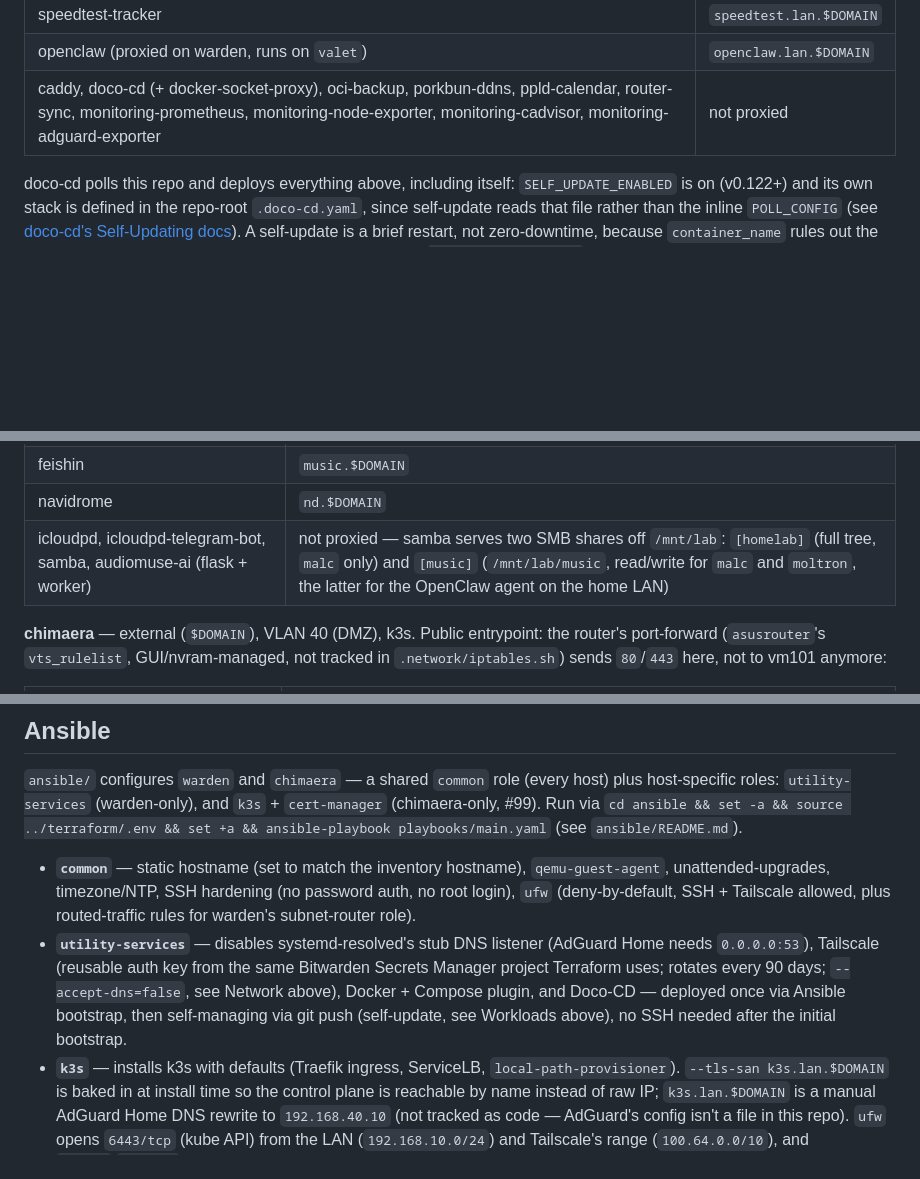
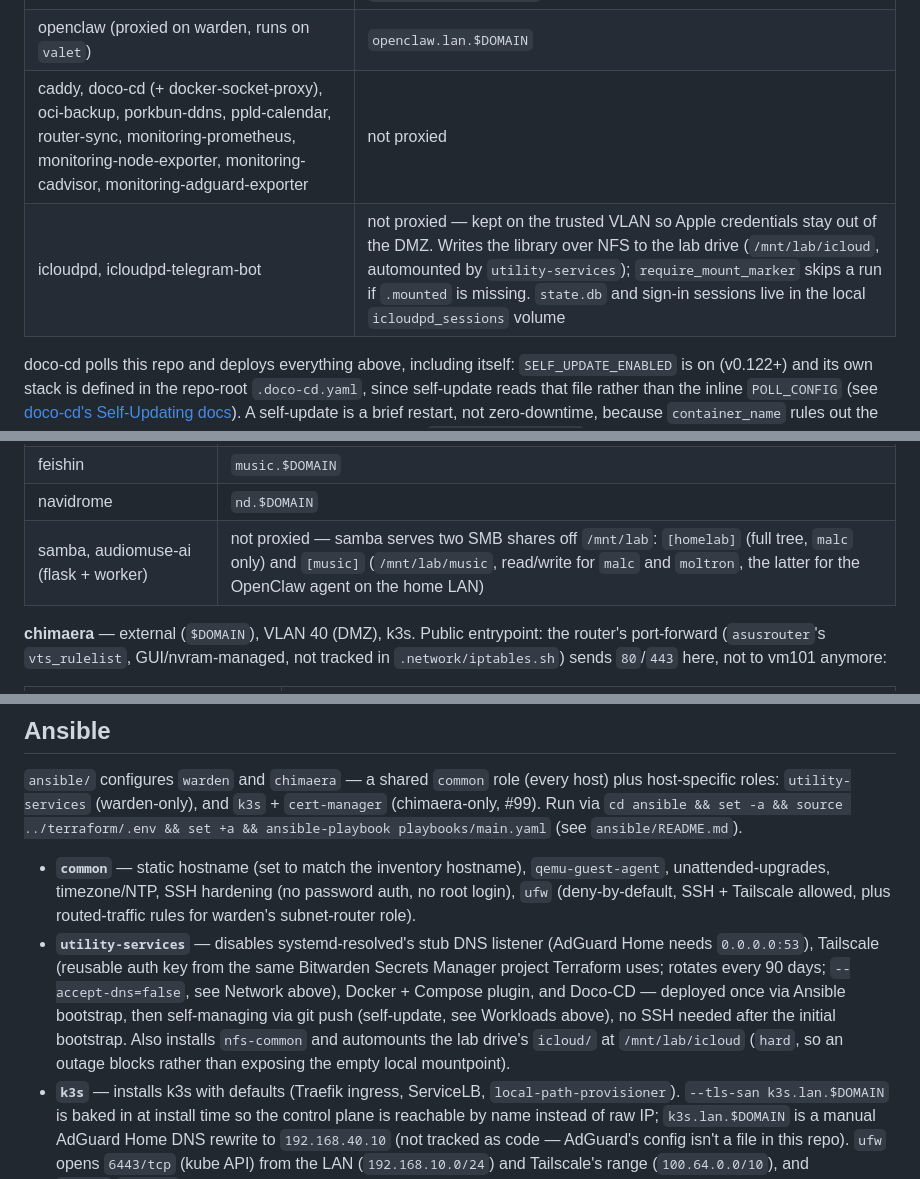
Before and after one commit to laforcem/homelab, a Markdown page: docs/current-state.md, 3 parts joined by grey strips. GitHub-like rendering; blank space fills up the shorter version.

Commit message:
docs: current-state: icloudpd runs on warden
Co-Authored-By: Claude <noreply@anthropic.com>

```diff
--- a/docs/current-state.md
+++ b/docs/current-state.md
@@ -49,6 +49,7 @@ Each host's Caddy config (`caddy/<host>/conf/Caddyfile`) is the source of truth
 | speedtest-tracker | `speedtest.lan.$DOMAIN` |
 | openclaw (proxied on warden, runs on `valet`) | `openclaw.lan.$DOMAIN` |
 | caddy, doco-cd (+ docker-socket-proxy), oci-backup, porkbun-ddns, ppld-calendar, router-sync, monitoring-prometheus, monitoring-node-exporter, monitoring-cadvisor, monitoring-adguard-exporter | not proxied |
+| icloudpd, icloudpd-telegram-bot | not proxied — kept on the trusted VLAN so Apple credentials stay out of the DMZ. Writes the library over NFS to the lab drive (`/mnt/lab/icloud`, automounted by `utility-services`); `require_mount_marker` skips a run if `.mounted` is missing. `state.db` and sign-in sessions live in the local `icloudpd_sessions` volume |
 
 doco-cd polls this repo and deploys everything above, including itself: `SELF_UPDATE_ENABLED` is on (v0.122+) and its own stack is defined in the repo-root `.doco-cd.yaml`, since self-update reads that file rather than the inline `POLL_CONFIG` (see [doco-cd's Self-Updating docs](https://doco.cd/latest/Advanced/Self-Updating/)). A self-update is a brief restart, not zero-downtime, because `container_name` rules out the scale-out strategy. It reaches Docker through a separate `docker-socket-proxy` sidecar rather than mounting `/var/run/docker.sock` directly; Ansible owns that proxy so doco-cd never recreates the connection it is deploying through.
 
@@ -63,7 +64,7 @@ ppld-calendar's image source lives in a separate repo ([`laforcem/ppld-calendar`
 | immich_server | `photos.$DOMAIN` |
 | feishin | `music.$DOMAIN` |
 | navidrome | `nd.$DOMAIN` |
-| icloudpd, icloudpd-telegram-bot, samba, audiomuse-ai (flask + worker) | not proxied — samba serves two SMB shares off `/mnt/lab`: `[homelab]` (full tree, `malc` only) and `[music]` (`/mnt/lab/music`, read/write for `malc` and `moltron`, the latter for the OpenClaw agent on the home LAN) |
+| samba, audiomuse-ai (flask + worker) | not proxied — samba serves two SMB shares off `/mnt/lab`: `[homelab]` (full tree, `malc` only) and `[music]` (`/mnt/lab/music`, read/write for `malc` and `moltron`, the latter for the OpenClaw agent on the home LAN) |
 
 **chimaera** — external (`$DOMAIN`), VLAN 40 (DMZ), k3s. Public entrypoint: the router's port-forward (`asusrouter`'s `vts_rulelist`, GUI/nvram-managed, not tracked in `.network/iptables.sh`) sends `80`/`443` here, not to vm101 anymore:
 
@@ -139,7 +141,7 @@ The router enforces isolation between VLANs via custom iptables chains (`IOT_FWD
 `ansible/` configures `warden` and `chimaera` — a shared `common` role (every host) plus host-specific roles: `utility-services` (warden-only), and `k3s` + `cert-manager` (chimaera-only, #99). Run via `cd ansible && set -a && source ../terraform/.env && set +a && ansible-playbook playbooks/main.yaml` (see `ansible/README.md`).
 
 - **`common`** — static hostname (set to match the inventory hostname), `qemu-guest-agent`, unattended-upgrades, timezone/NTP, SSH hardening (no password auth, no root login), `ufw` (deny-by-default, SSH + Tailscale allowed, plus routed-traffic rules for warden's subnet-router role).
-- **`utility-services`** — disables systemd-resolved's stub DNS listener (AdGuard Home needs `0.0.0.0:53`), Tailscale (reusable auth key from the same Bitwarden Secrets Manager project Terraform uses; rotates every 90 days; `--accept-dns=false`, see Network above), Docker + Compose plugin, and Doco-CD — deployed once via Ansible bootstrap, then self-managing via git push (self-update, see Workloads above), no SSH needed after the initial bootstrap.
+- **`utility-services`** — disables systemd-resolved's stub DNS listener (AdGuard Home needs `0.0.0.0:53`), Tailscale (reusable auth key from the same Bitwarden Secrets Manager project Terraform uses; rotates every 90 days; `--accept-dns=false`, see Network above), Docker + Compose plugin, and Doco-CD — deployed once via Ansible bootstrap, then self-managing via git push (self-update, see Workloads above), no SSH needed after the initial bootstrap. Also installs `nfs-common` and automounts the lab drive's `icloud/` at `/mnt/lab/icloud` (`hard`, so an outage blocks rather than exposing the empty local mountpoint).
 - **`k3s`** — installs k3s with defaults (Traefik ingress, ServiceLB, `local-path-provisioner`). `--tls-san k3s.lan.$DOMAIN` is baked in at install time so the control plane is reachable by name instead of raw IP; `k3s.lan.$DOMAIN` is a manual AdGuard Home DNS rewrite to `192.168.40.10` (not tracked as code — AdGuard's config isn't a file in this repo). `ufw` opens `6443/tcp` (kube API) from the LAN (`192.168.10.0/24`) and Tailscale's range (`100.64.0.0/10`), and `80/tcp`/`443/tcp` (ingress) from anywhere — chimaera is a public entrypoint, so ingress isn't DMZ-subnet-restricted the way the kube API is. The role also fetches the kubeconfig to the operator's `~/.kube/config` (rewritten to point at `k3s_tls_san` and named `starcliff`, per `group_vars/k3s.yaml`). Local `kubectl`/`kubectx`/`fzf` tooling and aliases are tracked in `laforcem/dotfiles`, not here.
 - **`k3s/infra/monitoring/`** — cluster-side observability, three Helm releases in the `monitoring` namespace (hand-run, see its README): `kube-prometheus-stack` (Prometheus, node-exporter, kube-state-metrics; Grafana and Alertmanager off), `loki` (single binary, 14-day retention) and `alloy` (DaemonSet shipping every container's logs to Loki). Prometheus and Loki are published as NodePorts `30090`/`30100` for warden's Grafana, restricted to warden (`192.168.10.12`) by a NetworkPolicy plus `externalTrafficPolicy: Local` — ufw can't restrict NodePort traffic. Nothing is pushed out of the cluster, and the DMZ never initiates a connection to the trusted network. Traefik (PodMonitor), cert-manager and VolSync (ServiceMonitors; VolSync's `/metrics` sits behind an auth proxy, so Prometheus's ServiceAccount is bound to `volsync-metrics-reader`, see `k3s/infra/volsync/metrics.*`) are scraped. The single Grafana lives on warden (`monitoring/`) and queries these over the NodePorts.
 - **NFS client** — the `k3s` role also installs `nfs-common` (kubelet needs it for the Audiobookshelf library PV).
```
Also changed, not shown: other parts of docs/current-state.md (+2 -0 lines).
